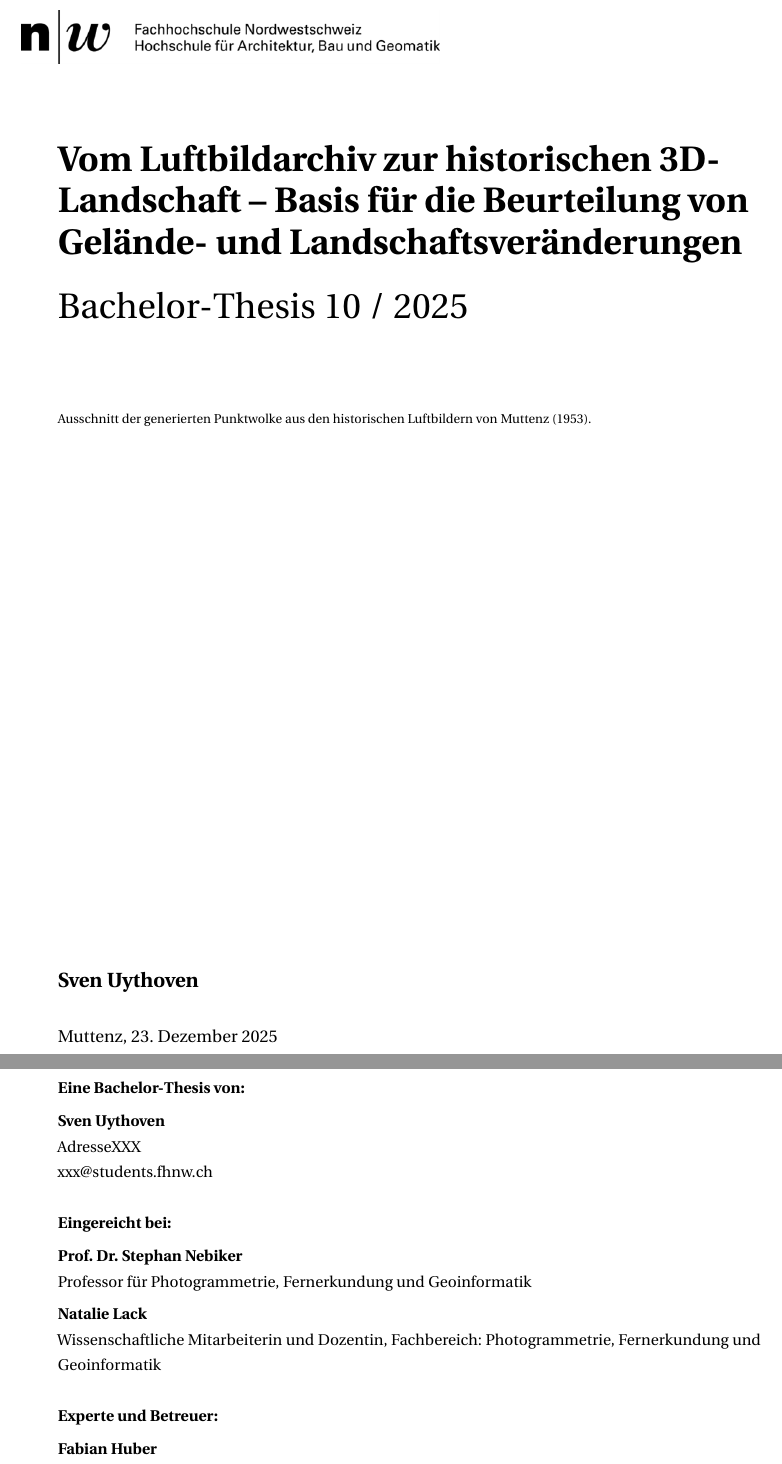
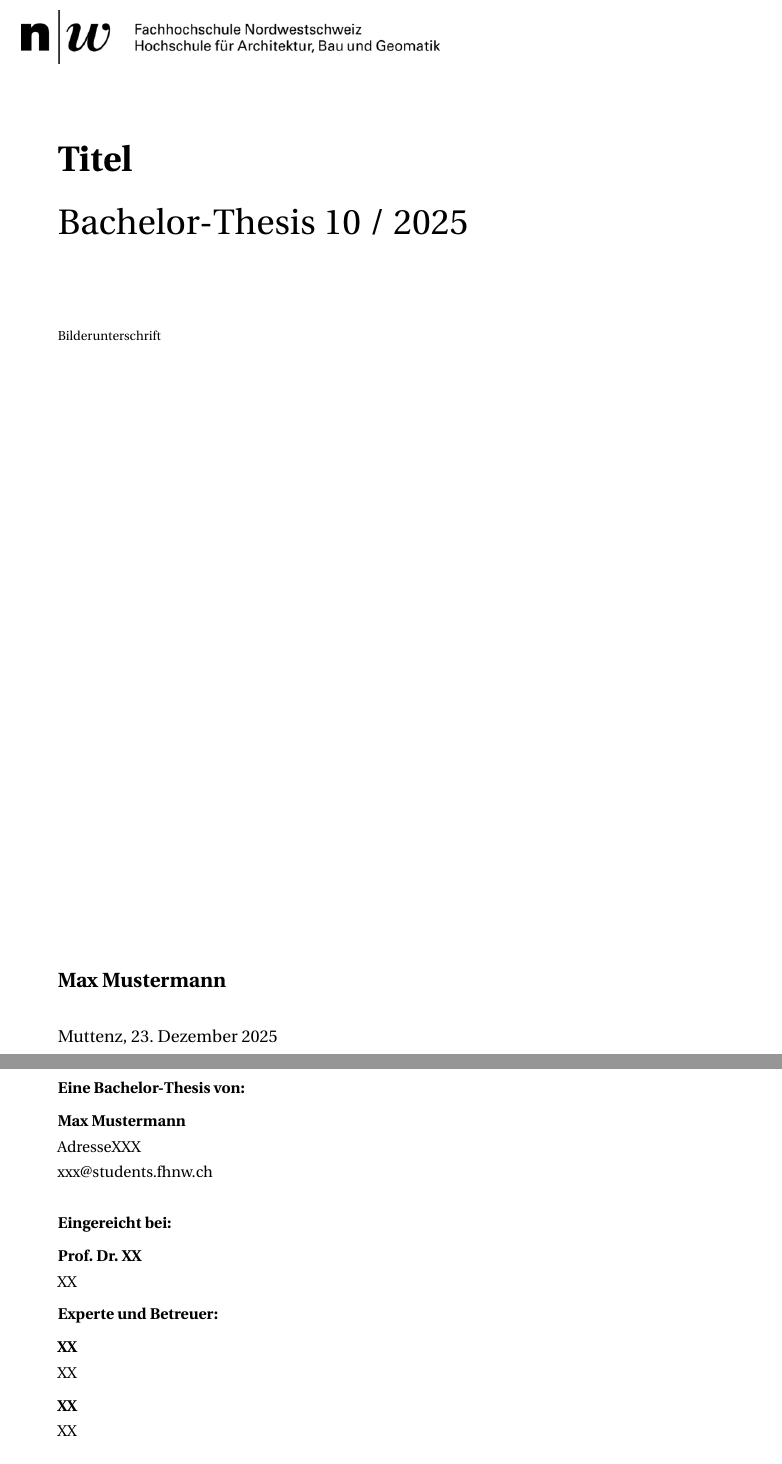
Before and after one commit to Ammannmarco/Test_Bth, a LaTeX document (main.tex, which reads Redlichkeitserklaerung.tex, Titlepage.tex): two parts of pages 1 and 2 of 12, joined at a grey line, cut at the place of the change. Compiled offline with pdfLaTeX.

Commit message:
ahpassige

```diff
--- a/Redlichkeitserklaerung.tex
+++ b/Redlichkeitserklaerung.tex
@@ -3,7 +3,7 @@
 
 \vspace{0.5em}
 
-\textbf{Sven Uythoven}\\
+\textbf{Max Mustermann}\\
 AdresseXXX\\
 xxx@students.fhnw.ch
 \\
@@ -12,26 +12,22 @@ xxx@students.fhnw.ch
 
 \vspace{0.5em}
 
-\textbf{Prof. Dr. Stephan Nebiker}\\
-Professor für Photogrammetrie, Fernerkundung und Geoinformatik
+\textbf{Prof. Dr. XX}\\
+XX
 
 \vspace{0.5em}
-
-\textbf{Natalie Lack}\\
-Wissenschaftliche Mitarbeiterin und Dozentin, Fachbereich: Photogrammetrie, Fernerkundung und Geoinformatik\\
-
 
 \textbf{Experte und Betreuer:}
 
 \vspace{0.5em}
 
-\textbf{Fabian Huber}\\
-Teilhaber und Mitglied der Geschäftsleitung KOPA.-Gruppe / pat. Ing.-Geometer
+\textbf{XX}\\
+XX
 
 \vspace{0.5em}
 
-\textbf{Elia Ferrari}\\
-Wissenschaftlicher Mitarbeiter, Fachbereich: Fernerkundung und Geoinformatik\\
+\textbf{XX}\\
+XX
 
 
 
--- a/Titlepage.tex
+++ b/Titlepage.tex
@@ -10,7 +10,7 @@
     \Huge
 \begin{flushleft}
     \setstretch{0.9}
-    \textbf{Vom Luftbildarchiv zur historischen 3D- Landschaft – Basis für die Beurteilung von Gelände- und Landschaftsveränderungen}
+    \textbf{Titel}
 
 
     \vspace{0.5cm}
@@ -22,13 +22,13 @@
 
 \begin{figure}[H]
     \captionsetup{justification=raggedright, singlelinecheck=false}  % Setzt die Beschriftung auf linksbündig
-    \caption*{Ausschnitt der generierten Punktwolke aus den historischen Luftbildern von Muttenz (1953).}
+    \caption*{Bilderunterschrift}
 \end{figure}
 
     \vfill
 
     \Large
-    \textbf{Sven Uythoven}
+    \textbf{Max Mustermann}
 
     \vspace{0.8cm}
 
```
Also changed, not shown: Redlichkeitserklaerung.tex (2 more changed lines).
